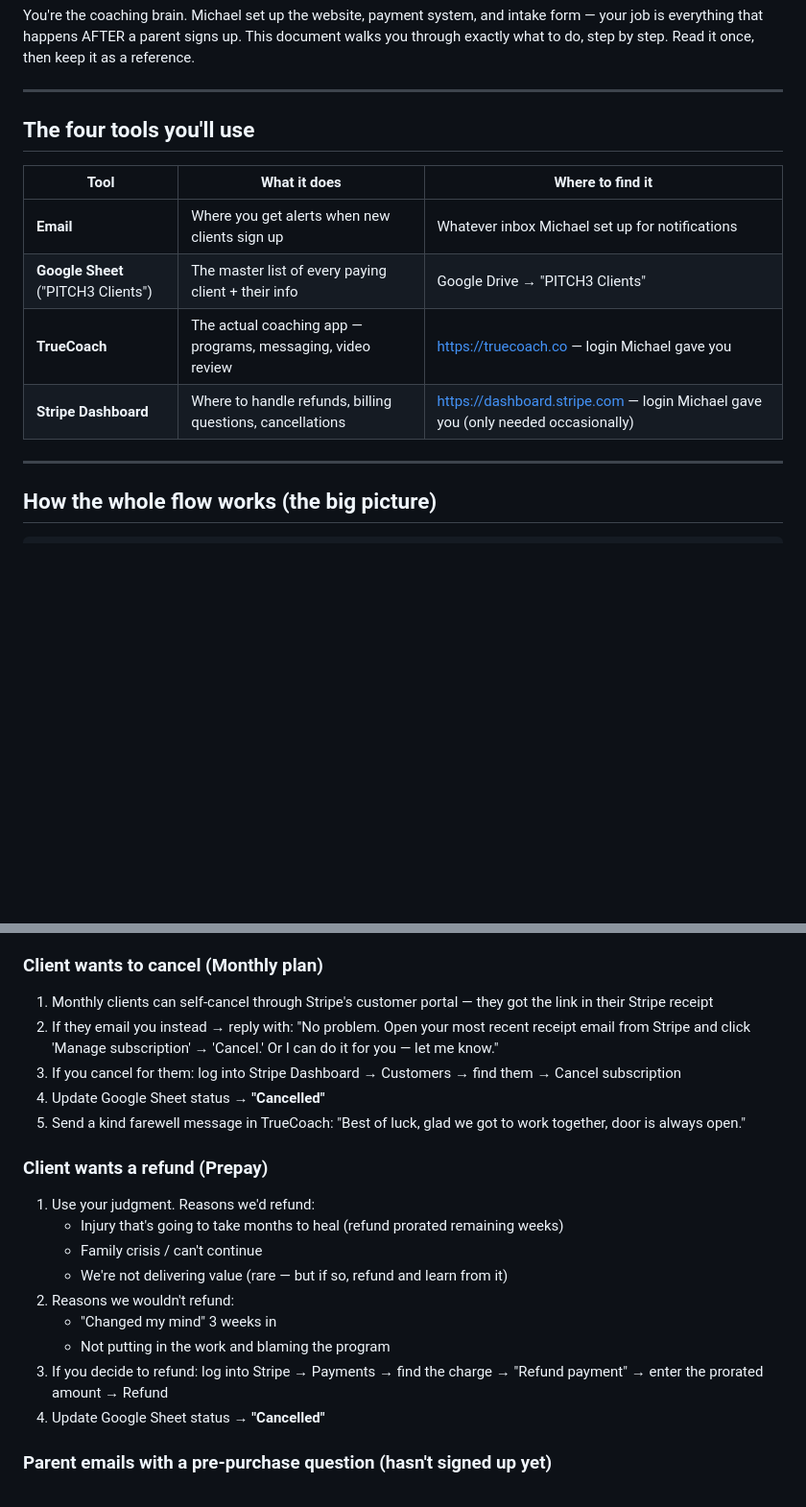
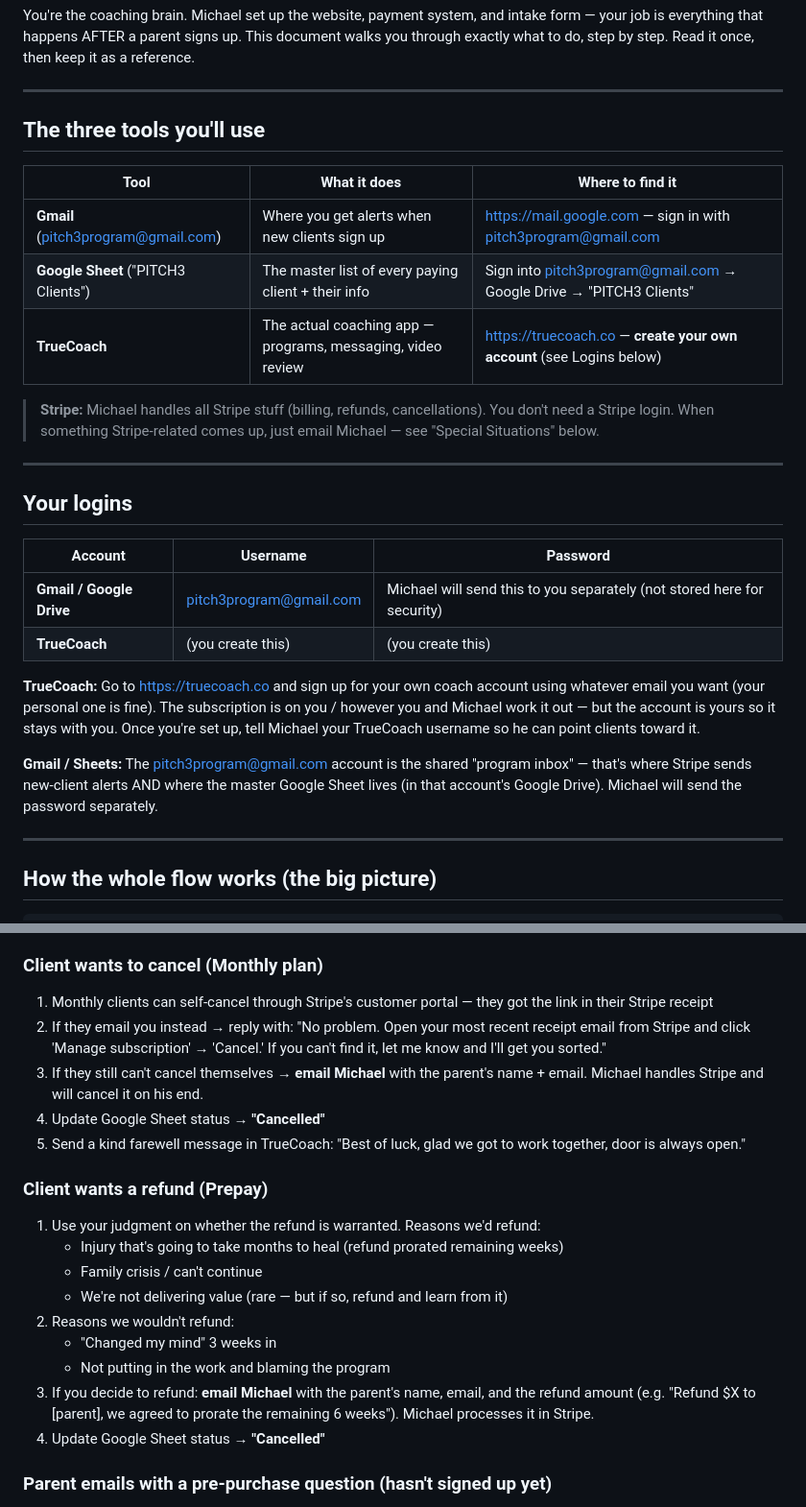
Before and after one commit to fazeturtle954/pitch3-website, a Markdown page: docs/kyle-onboarding-sop.md, 2 parts joined by grey strips. Shown at 96% size. Drawn GitHub-style; blank space fills up the shorter version.

Commit message:
Update Kyle SOP: add Gmail/Sheets login, switch TrueCoach to self-signup, remove Stripe access
Kyle uses pitch3program@gmail.com for Sheets/email alerts (password delivered separately).
He creates his own TrueCoach account. Michael handles all Stripe operations, so
cancellation and refund flows now route through Michael instead of direct dashboard access.

```diff
--- a/docs/kyle-onboarding-sop.md
+++ b/docs/kyle-onboarding-sop.md
@@ -11,14 +11,28 @@ You're the coaching brain. Michael set up the website, payment system, and intak
 
 ---
 
-## The four tools you'll use
+## The three tools you'll use
 
 | Tool | What it does | Where to find it |
 |---|---|---|
-| **Email** | Where you get alerts when new clients sign up | Whatever inbox Michael set up for notifications |
-| **Google Sheet** ("PITCH3 Clients") | The master list of every paying client + their info | Google Drive → "PITCH3 Clients" |
-| **TrueCoach** | The actual coaching app — programs, messaging, video review | https://truecoach.co — login Michael gave you |
-| **Stripe Dashboard** | Where to handle refunds, billing questions, cancellations | https://dashboard.stripe.com — login Michael gave you (only needed occasionally) |
+| **Gmail** (pitch3program@gmail.com) | Where you get alerts when new clients sign up | https://mail.google.com — sign in with pitch3program@gmail.com |
+| **Google Sheet** ("PITCH3 Clients") | The master list of every paying client + their info | Sign into pitch3program@gmail.com → Google Drive → "PITCH3 Clients" |
+| **TrueCoach** | The actual coaching app — programs, messaging, video review | https://truecoach.co — **create your own account** (see Logins below) |
+
+> **Stripe:** Michael handles all Stripe stuff (billing, refunds, cancellations). You don't need a Stripe login. When something Stripe-related comes up, just email Michael — see "Special Situations" below.
+
+---
+
+## Your logins
+
+| Account | Username | Password |
+|---|---|---|
+| **Gmail / Google Drive** | pitch3program@gmail.com | Michael will send this to you separately (not stored here for security) |
+| **TrueCoach** | (you create this) | (you create this) |
+
+**TrueCoach:** Go to https://truecoach.co and sign up for your own coach account using whatever email you want (your personal one is fine). The subscription is on you / however you and Michael work it out — but the account is yours so it stays with you. Once you're set up, tell Michael your TrueCoach username so he can point clients toward it.
+
+**Gmail / Sheets:** The pitch3program@gmail.com account is the shared "program inbox" — that's where Stripe sends new-client alerts AND where the master Google Sheet lives (in that account's Google Drive). Michael will send the password separately.
 
 ---
 
@@ -198,21 +212,21 @@ For each active client, take a quick look at their program adherence:
 ### Client wants to cancel (Monthly plan)
 
 1. Monthly clients can self-cancel through Stripe's customer portal — they got the link in their Stripe receipt
-2. If they email you instead → reply with: "No problem. Open your most recent receipt email from Stripe and click 'Manage subscription' → 'Cancel.' Or I can do it for you — let me know."
-3. If you cancel for them: log into Stripe Dashboard → Customers → find them → Cancel subscription
+2. If they email you instead → reply with: "No problem. Open your most recent receipt email from Stripe and click 'Manage subscription' → 'Cancel.' If you can't find it, let me know and I'll get you sorted."
+3. If they still can't cancel themselves → **email Michael** with the parent's name + email. Michael handles Stripe and will cancel it on his end.
 4. Update Google Sheet status → **"Cancelled"**
 5. Send a kind farewell message in TrueCoach: "Best of luck, glad we got to work together, door is always open."
 
 ### Client wants a refund (Prepay)
 
-1. Use your judgment. Reasons we'd refund:
+1. Use your judgment on whether the refund is warranted. Reasons we'd refund:
    - Injury that's going to take months to heal (refund prorated remaining weeks)
    - Family crisis / can't continue
    - We're not delivering value (rare — but if so, refund and learn from it)
 2. Reasons we wouldn't refund:
    - "Changed my mind" 3 weeks in
    - Not putting in the work and blaming the program
-3. If you decide to refund: log into Stripe → Payments → find the charge → "Refund payment" → enter the prorated amount → Refund
+3. If you decide to refund: **email Michael** with the parent's name, email, and the refund amount (e.g. "Refund $X to [parent], we agreed to prorate the remaining 6 weeks"). Michael processes it in Stripe.
 4. Update Google Sheet status → **"Cancelled"**
 
 ### Parent emails with a pre-purchase question (hasn't signed up yet)
```
Also changed, not shown: other parts of docs/kyle-onboarding-sop.md (+1 -1 lines).
